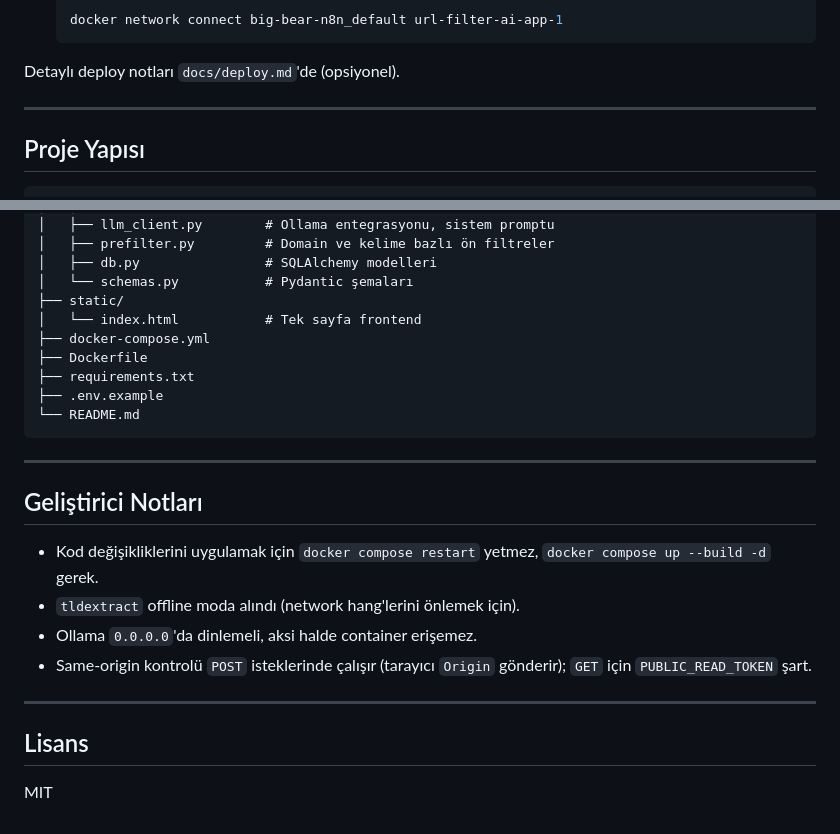
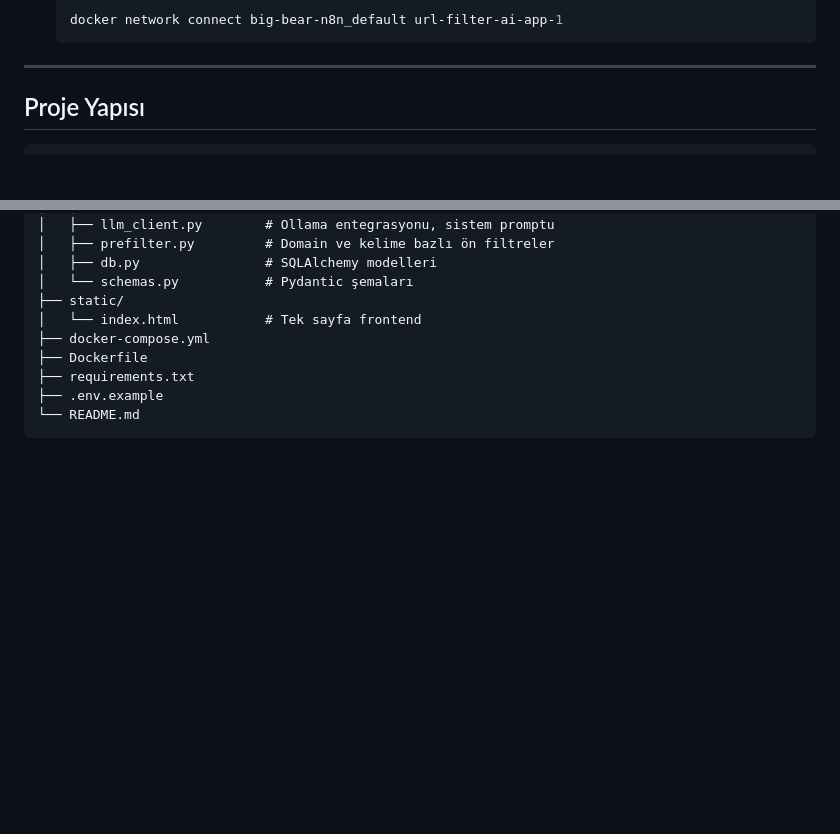
Before and after one commit to kuvetliabdulkadir/url-filter-ai, a Markdown page: README.md, 2 parts joined by grey strips. Rendered like a GitHub page; blank space fills up the shorter version.

````diff
--- a/README.md
+++ b/README.md
@@ -322,7 +322,6 @@ Kısa versiyon:
    docker network connect big-bear-n8n_default url-filter-ai-app-1
    ```
 
-Detaylı deploy notları `docs/deploy.md`'de (opsiyonel).
 
 ---
 
@@ -346,18 +345,3 @@ url-filter-ai/
 ├── .env.example
 └── README.md
 ```
-
----
-
-## Geliştirici Notları
-
-- Kod değişikliklerini uygulamak için `docker compose restart` yetmez, `docker compose up --build -d` gerek.
-- `tldextract` offline moda alındı (network hang'lerini önlemek için).
-- Ollama `0.0.0.0`'da dinlemeli, aksi halde container erişemez.
-- Same-origin kontrolü `POST` isteklerinde çalışır (tarayıcı `Origin` gönderir); `GET` için `PUBLIC_READ_TOKEN` şart.
-
----
-
-## Lisans
-
-MIT
````
Also changed, not shown: other parts of README.md (+8 -8 lines).
